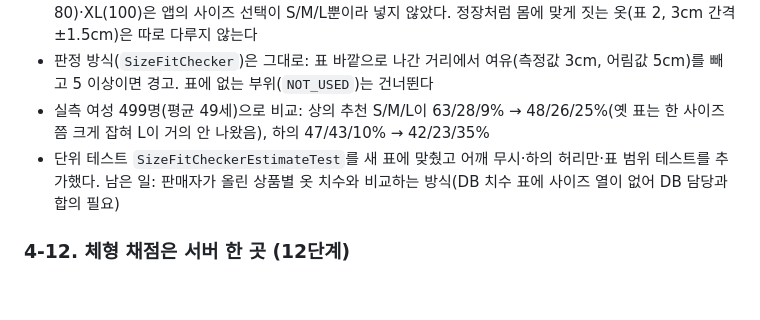
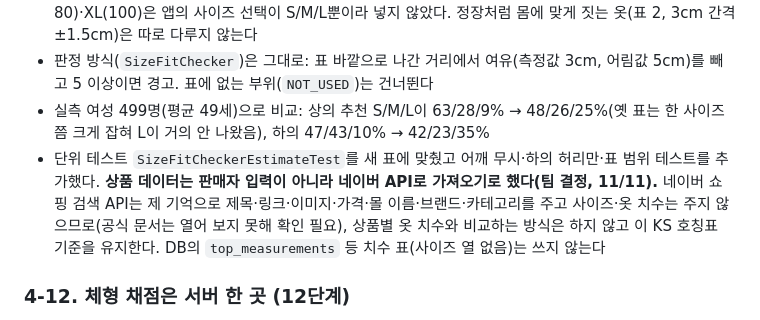
Before and after one commit to seoyeon7777/hanyangCapstone2026-2, a Markdown page: CLAUDE.md, the part around the change. Rendered like a GitHub page; blank space fills up the shorter version.

Commit message:
CLAUDE.md 4-24: 상품 데이터는 네이버 API로 가져오기로 해서 판매자 치수 비교는 하지 않고 KS 호칭표 유지
Co-Authored-By: Claude Sonnet 5.5 <noreply@anthropic.com>

```diff
--- a/CLAUDE.md
+++ b/CLAUDE.md
@@ -375,7 +375,7 @@ match_score(body, item) -> {
 - S/M/L ↔ 호칭 대응은 규격 표에 없는 **관행·추정**이다: 가슴 85/90/95는 관행 표기 55/66/77, 하의 허리 호칭은 표 9의 참고 허리둘레(가슴 85/90/95일 때 70.9/76.2/81.9cm)에 가장 가까운 70/75/80. XS(가슴 80)·XL(100)은 앱의 사이즈 선택이 S/M/L뿐이라 넣지 않았다. 정장처럼 몸에 맞게 짓는 옷(표 2, 3cm 간격 ±1.5cm)은 따로 다루지 않는다
 - 판정 방식(`SizeFitChecker`)은 그대로: 표 바깥으로 나간 거리에서 여유(측정값 3cm, 어림값 5cm)를 빼고 5 이상이면 경고. 표에 없는 부위(`NOT_USED`)는 건너뛴다
 - 실측 여성 499명(평균 49세)으로 비교: 상의 추천 S/M/L이 63/28/9% → 48/26/25%(옛 표는 한 사이즈쯤 크게 잡혀 L이 거의 안 나왔음), 하의 47/43/10% → 42/23/35%
-- 단위 테스트 `SizeFitCheckerEstimateTest`를 새 표에 맞췄고 어깨 무시·하의 허리만·표 범위 테스트를 추가했다. 남은 일: 판매자가 올린 상품별 옷 치수와 비교하는 방식(DB 치수 표에 사이즈 열이 없어 DB 담당과 합의 필요)
+- 단위 테스트 `SizeFitCheckerEstimateTest`를 새 표에 맞췄고 어깨 무시·하의 허리만·표 범위 테스트를 추가했다. **상품 데이터는 판매자 입력이 아니라 네이버 API로 가져오기로 했다(팀 결정, 11/11).** 네이버 쇼핑 검색 API는 제 기억으로 제목·링크·이미지·가격·몰 이름·브랜드·카테고리를 주고 사이즈·옷 치수는 주지 않으므로(공식 문서는 열어 보지 못해 확인 필요), 상품별 옷 치수와 비교하는 방식은 하지 않고 이 KS 호칭표 기준을 유지한다. DB의 `top_measurements` 등 치수 표(사이즈 열 없음)는 쓰지 않는다
 
 ### 4-12. 체형 채점은 서버 한 곳 (12단계)
 - 팀 결정(10/24): 설문 채점을 **서버(A 파트 `body_profile.classify`) 하나**로 통일. 앱(`BodyTypeActivity`)의 자체 채점(문항별 1점·q6·q7 2배)은 삭제
```
